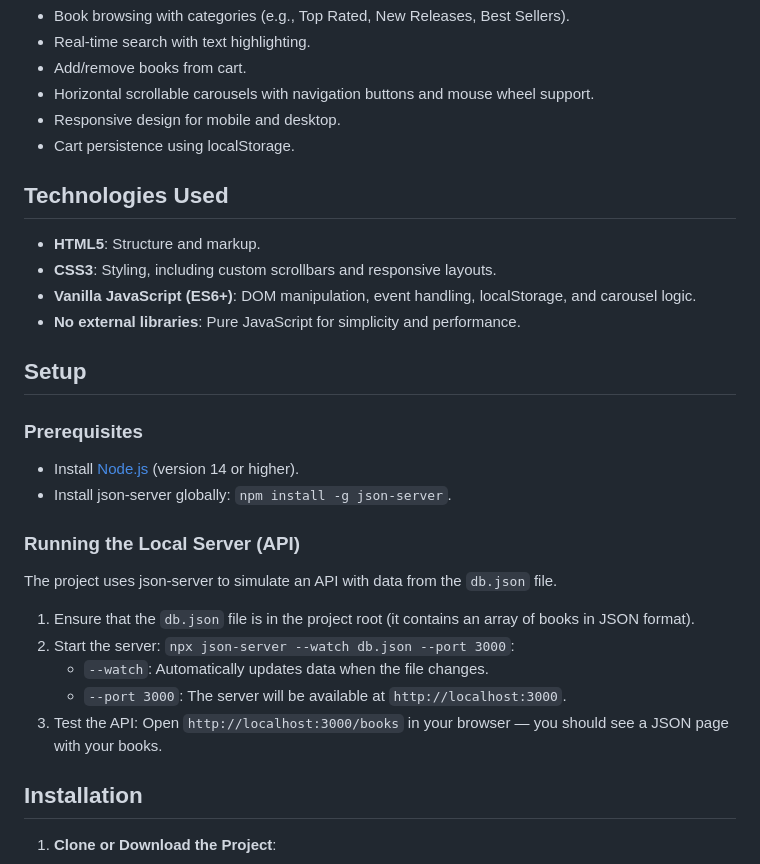
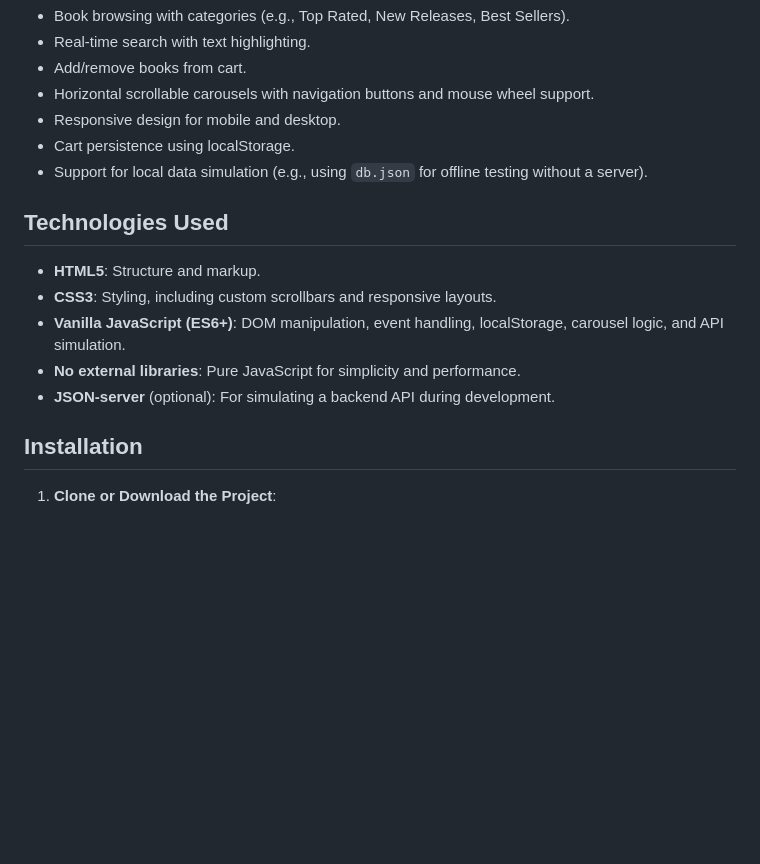
Before and after one commit to nshugay/innowise-js-bootcamp, a Markdown page: README.md, the part around the change printed below. Rendered like a GitHub page; blank space fills up the shorter version.

```diff
--- a/README.md
+++ b/README.md
@@ -11,28 +11,15 @@ Key features:
 - Horizontal scrollable carousels with navigation buttons and mouse wheel support.
 - Responsive design for mobile and desktop.
 - Cart persistence using localStorage.
+- Support for local data simulation (e.g., using `db.json` for offline testing without a server).
 
 ## Technologies Used
 
 - **HTML5**: Structure and markup.
 - **CSS3**: Styling, including custom scrollbars and responsive layouts.
-- **Vanilla JavaScript (ES6+)**: DOM manipulation, event handling, localStorage, and carousel logic.
+- **Vanilla JavaScript (ES6+)**: DOM manipulation, event handling, localStorage, carousel logic, and API simulation.
 - **No external libraries**: Pure JavaScript for simplicity and performance.
-
-## Setup
-
-### Prerequisites
-- Install [Node.js](https://nodejs.org/) (version 14 or higher).
-- Install json-server globally: `npm install -g json-server`.
-
-### Running the Local Server (API)
-The project uses json-server to simulate an API with data from the `db.json` file.
-
-1. Ensure that the `db.json` file is in the project root (it contains an array of books in JSON format).
-2. Start the server: `npx json-server --watch db.json --port 3000`:
-   - `--watch`: Automatically updates data when the file changes.
-   - `--port 3000`: The server will be available at `http://localhost:3000`.
-3. Test the API: Open `http://localhost:3000/books` in your browser — you should see a JSON page with your books.
+- **JSON-server** (optional): For simulating a backend API during development.
 
 ## Installation
 
```
Also changed, not shown: other parts of README.md (+33 -24 lines).
